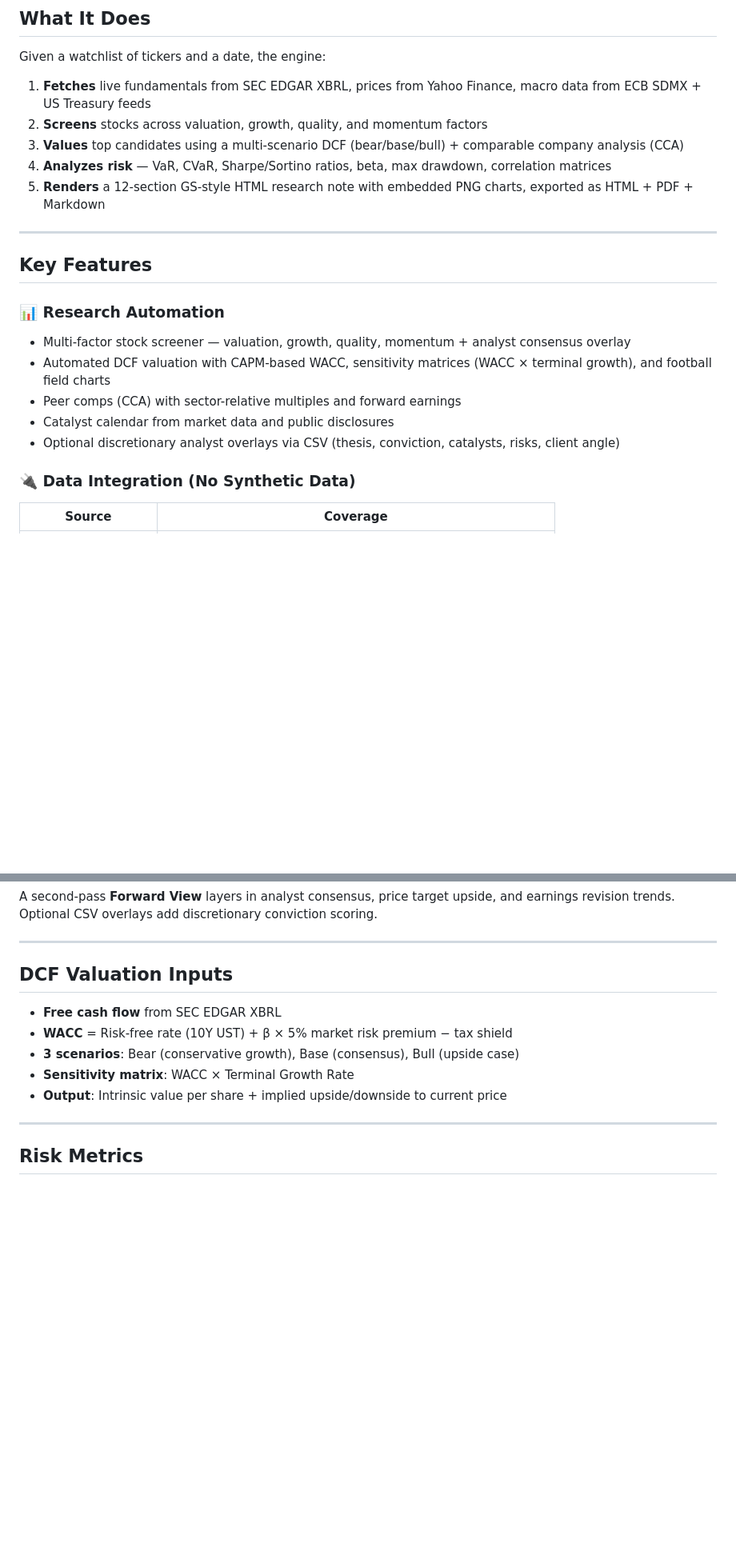
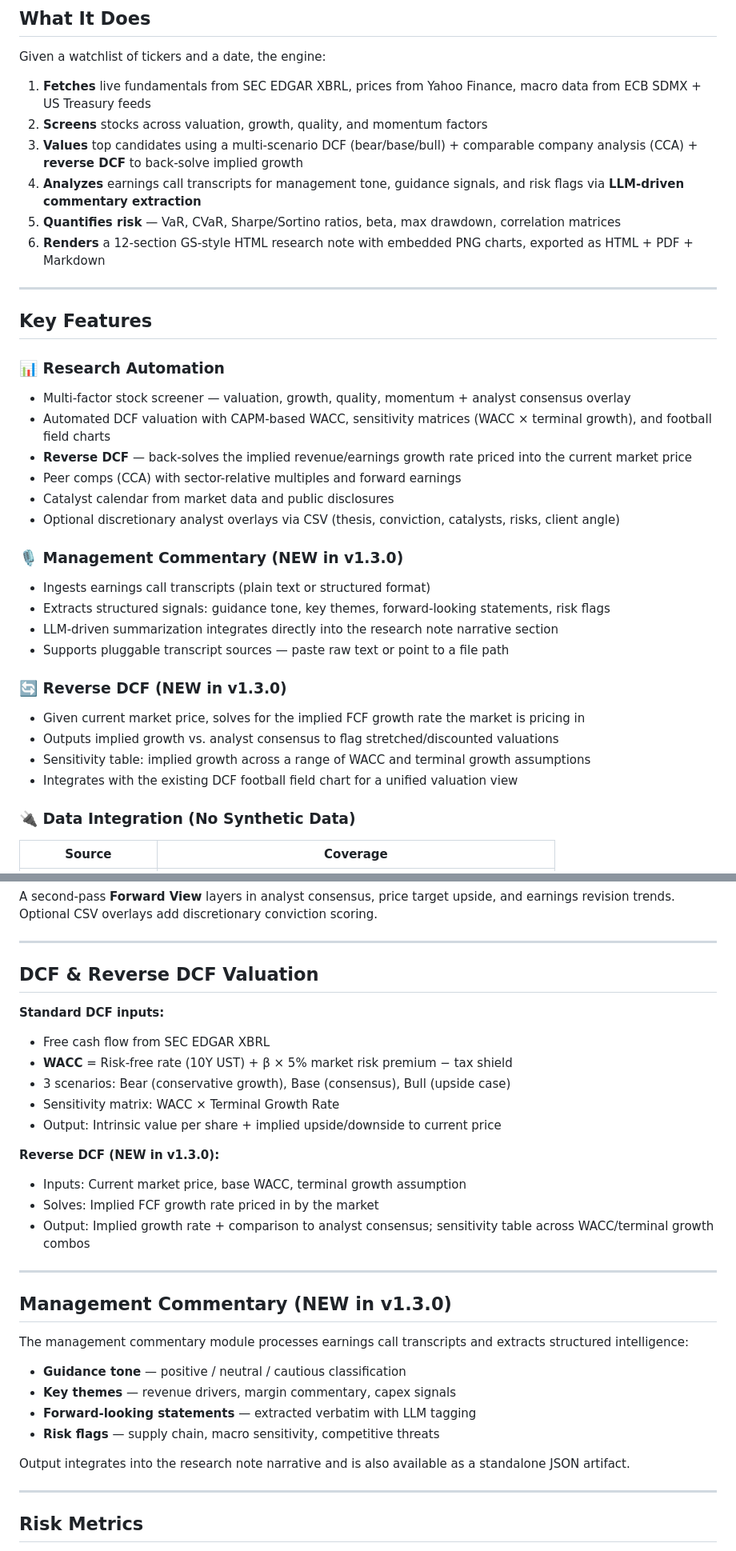
Before and after one commit to DogInfantry/sellside-research-engine, a Markdown page: README.md, 2 parts joined by grey strips. Shown at 80% size. Rendered like a GitHub page; blank space fills up the shorter version.

```diff
--- a/README.md
+++ b/README.md
@@ -20,9 +21,10 @@ Given a watchlist of tickers and a date, the engine:
 
 1. **Fetches** live fundamentals from SEC EDGAR XBRL, prices from Yahoo Finance, macro data from ECB SDMX + US Treasury feeds
 2. **Screens** stocks across valuation, growth, quality, and momentum factors
-3. **Values** top candidates using a multi-scenario DCF (bear/base/bull) + comparable company analysis (CCA)
-4. **Analyzes risk** — VaR, CVaR, Sharpe/Sortino ratios, beta, max drawdown, correlation matrices
-5. **Renders** a 12-section GS-style HTML research note with embedded PNG charts, exported as HTML + PDF + Markdown
+3. **Values** top candidates using a multi-scenario DCF (bear/base/bull) + comparable company analysis (CCA) + **reverse DCF** to back-solve implied growth
+4. **Analyzes** earnings call transcripts for management tone, guidance signals, and risk flags via **LLM-driven commentary extraction**
+5. **Quantifies risk** — VaR, CVaR, Sharpe/Sortino ratios, beta, max drawdown, correlation matrices
+6. **Renders** a 12-section GS-style HTML research note with embedded PNG charts, exported as HTML + PDF + Markdown
 
 ---
 
@@ -31,9 +33,22 @@ Given a watchlist of tickers and a date, the engine:
 ### 📊 Research Automation
 - Multi-factor stock screener — valuation, growth, quality, momentum + analyst consensus overlay
 - Automated DCF valuation with CAPM-based WACC, sensitivity matrices (WACC × terminal growth), and football field charts
+- **Reverse DCF** — back-solves the implied revenue/earnings growth rate priced into the current market price
 - Peer comps (CCA) with sector-relative multiples and forward earnings
 - Catalyst calendar from market data and public disclosures
 - Optional discretionary analyst overlays via CSV (thesis, conviction, catalysts, risks, client angle)
+
+### 🎙️ Management Commentary (NEW in v1.3.0)
+- Ingests earnings call transcripts (plain text or structured format)
+- Extracts structured signals: guidance tone, key themes, forward-looking statements, risk flags
+- LLM-driven summarization integrates directly into the research note narrative section
+- Supports pluggable transcript sources — paste raw text or point to a file path
+
+### 🔄 Reverse DCF (NEW in v1.3.0)
+- Given current market price, solves for the implied FCF growth rate the market is pricing in
+- Outputs implied growth vs. analyst consensus to flag stretched/discounted valuations
+- Sensitivity table: implied growth across a range of WACC and terminal growth assumptions
+- Integrates with the existing DCF football field chart for a unified valuation view
 
 ### 🔌 Data Integration (No Synthetic Data)
 
@@ -118,13 +147,32 @@ A second-pass **Forward View** layers in analyst consensus, price target upside,
 
 ---
 
-## DCF Valuation Inputs
+## DCF & Reverse DCF Valuation
 
-- **Free cash flow** from SEC EDGAR XBRL
+**Standard DCF inputs:**
+- Free cash flow from SEC EDGAR XBRL
 - **WACC** = Risk-free rate (10Y UST) + β × 5% market risk premium − tax shield
-- **3 scenarios**: Bear (conservative growth), Base (consensus), Bull (upside case)
-- **Sensitivity matrix**: WACC × Terminal Growth Rate
-- **Output**: Intrinsic value per share + implied upside/downside to current price
+- 3 scenarios: Bear (conservative growth), Base (consensus), Bull (upside case)
+- Sensitivity matrix: WACC × Terminal Growth Rate
+- Output: Intrinsic value per share + implied upside/downside to current price
+
+**Reverse DCF (NEW in v1.3.0):**
+- Inputs: Current market price, base WACC, terminal growth assumption
+- Solves: Implied FCF growth rate priced in by the market
+- Output: Implied growth rate + comparison to analyst consensus; sensitivity table across WACC/terminal growth combos
+
+---
+
+## Management Commentary (NEW in v1.3.0)
+
+The management commentary module processes earnings call transcripts and extracts structured intelligence:
+
+- **Guidance tone** — positive / neutral / cautious classification
+- **Key themes** — revenue drivers, margin commentary, capex signals
+- **Forward-looking statements** — extracted verbatim with LLM tagging
+- **Risk flags** — supply chain, macro sensitivity, competitive threats
+
+Output integrates into the research note narrative and is also available as a standalone JSON artifact.
 
 ---
 
```
Also changed, not shown: other parts of README.md (+50 -14 lines).
